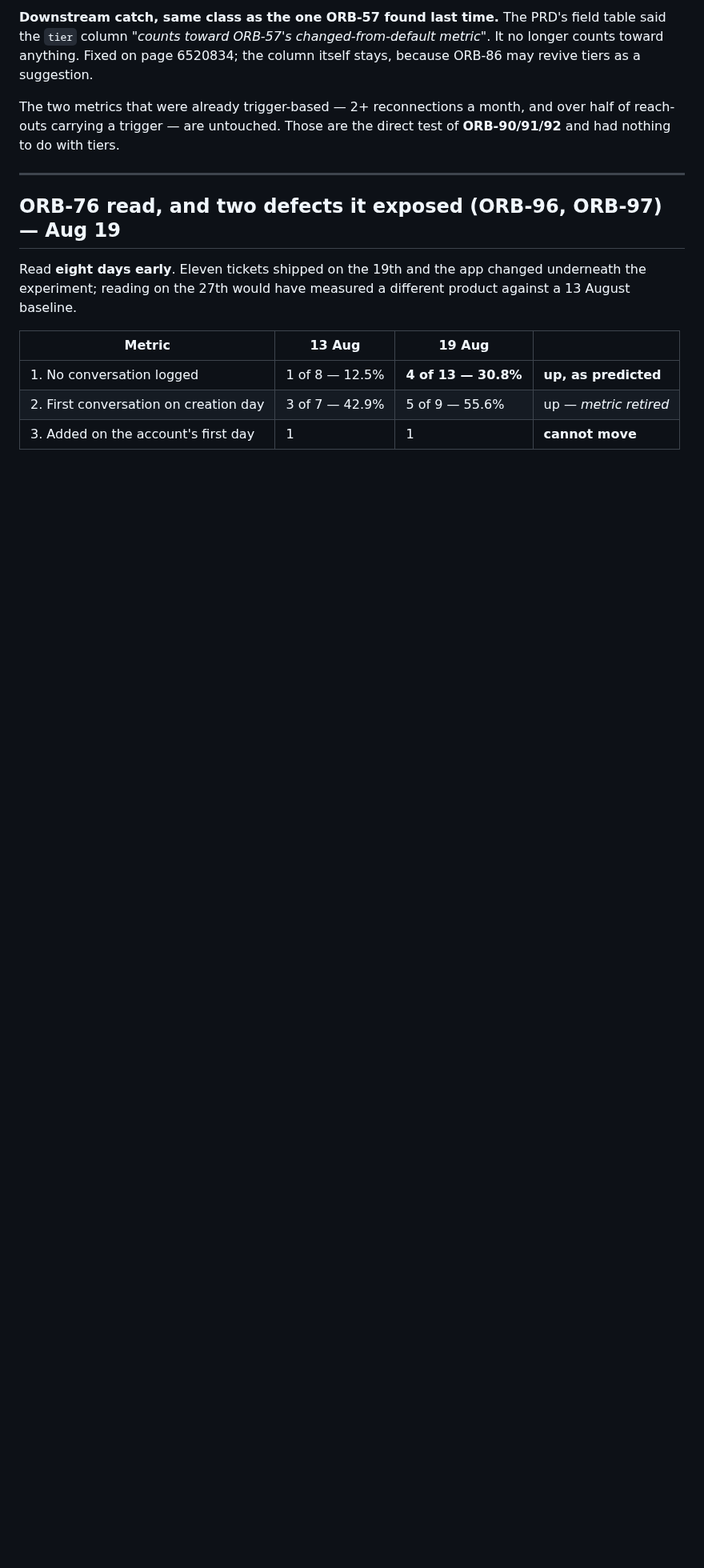
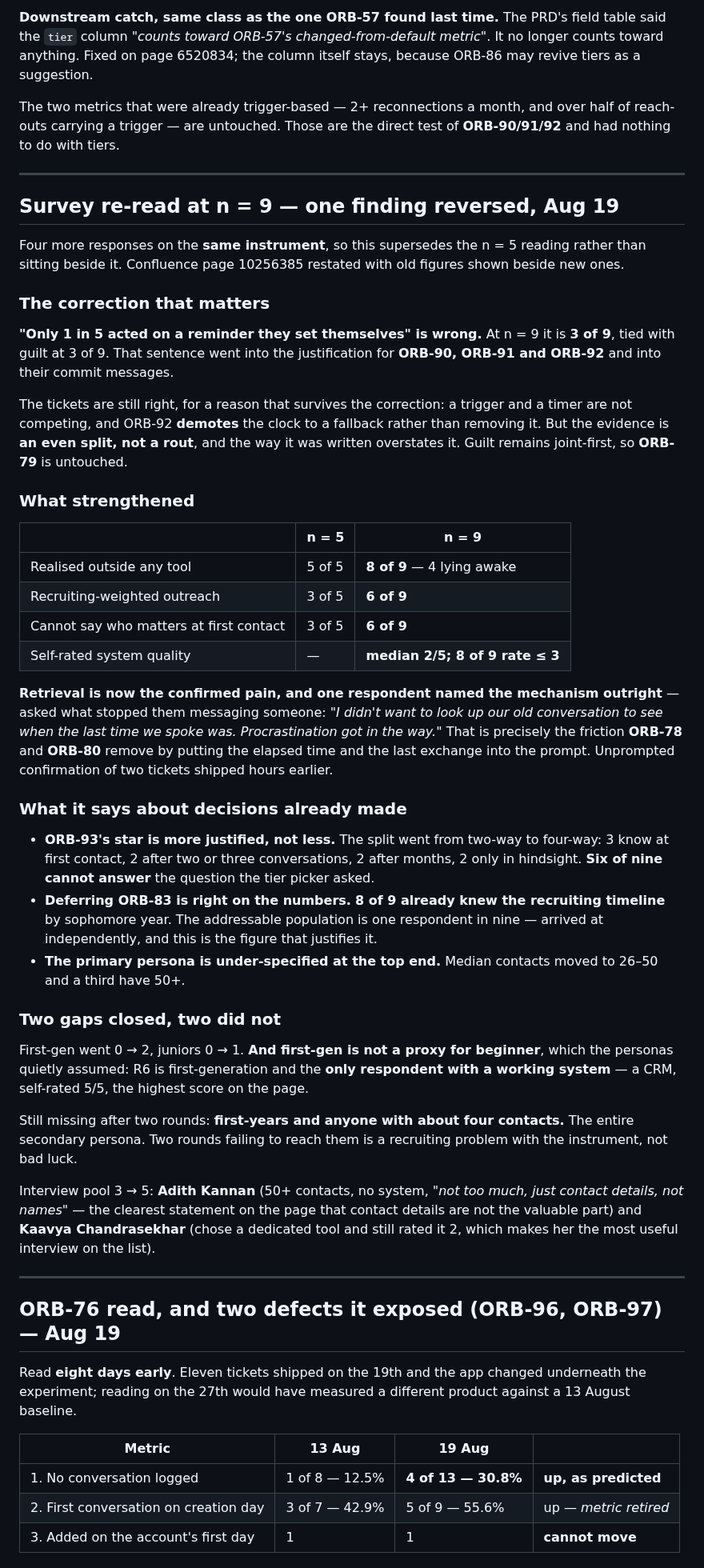
Before and after one commit to davina-li-01/internship-tracker, a Markdown page: docs/BACKLOG.md, the part around the change. Shown at 80% size. Rendered like a GitHub page; blank space fills up the shorter version.

Commit message:
docs: survey re-read at n = 9 — the reminder finding reversed
Same instrument, four more responses. "Only 1 in 5 acted on a reminder they set
themselves" is wrong: at n = 9 it is 3 of 9, tied with guilt. That sentence went
into the justification for ORB-90, ORB-91 and ORB-92 and into their commit
messages. Those tickets still stand — a trigger and a timer are not competing,
and ORB-92 demotes the clock rather than removing it — but the evidence is an
even split, not a rout.

Strengthened: 8 of 9 realise outside any tool, 6 of 9 cannot say who matters at
first contact (so ORB-93's star is more justified), median self-rated system
quality is 2 of 5. One respondent named ORB-78/ORB-80's mechanism unprompted:
"I didn't want to look up our old conversation to see when the last time we
spoke was."

8 of 9 already knew the recruiting timeline, which independently justifies
deferring ORB-83.

First-gen is not a proxy for beginner: the only respondent with a working system
is first-generation.

Co-Authored-By: Claude Opus 5 <noreply@anthropic.com>

```diff
--- a/docs/BACKLOG.md
+++ b/docs/BACKLOG.md
@@ -302,6 +302,72 @@ itself stays, because ORB-86 may revive tiers as a suggestion.
 The two metrics that were already trigger-based — 2+ reconnections a month, and
 over half of reach-outs carrying a trigger — are untouched. Those are the direct
 test of **ORB-90/91/92** and had nothing to do with tiers.
+
+---
+
+## Survey re-read at n = 9 — one finding reversed, Aug 19
+
+Four more responses on the **same instrument**, so this supersedes the n = 5
+reading rather than sitting beside it. Confluence page 10256385 restated with
+old figures shown beside new ones.
+
+### The correction that matters
+
+**"Only 1 in 5 acted on a reminder they set themselves" is wrong.** At n = 9 it
+is **3 of 9**, tied with guilt at 3 of 9. That sentence went into the
+justification for **ORB-90, ORB-91 and ORB-92** and into their commit messages.
+
+The tickets are still right, for a reason that survives the correction: a
+trigger and a timer are not competing, and ORB-92 **demotes** the clock to a
+fallback rather than removing it. But the evidence is **an even split, not a
+rout**, and the way it was written overstates it. Guilt remains joint-first, so
+**ORB-79** is untouched.
+
+### What strengthened
+
+| | n = 5 | n = 9 |
+|---|---|---|
+| Realised outside any tool | 5 of 5 | **8 of 9** — 4 lying awake |
+| Recruiting-weighted outreach | 3 of 5 | **6 of 9** |
+| Cannot say who matters at first contact | 3 of 5 | **6 of 9** |
+| Self-rated system quality | — | **median 2/5; 8 of 9 rate ≤ 3** |
+
+**Retrieval is now the confirmed pain, and one respondent named the mechanism
+outright** — asked what stopped them messaging someone: *"I didn't want to look
+up our old conversation to see when the last time we spoke was. Procrastination
+got in the way."* That is precisely the friction **ORB-78** and **ORB-80** remove
+by putting the elapsed time and the last exchange into the prompt. Unprompted
+confirmation of two tickets shipped hours earlier.
+
+### What it says about decisions already made
+
+- **ORB-93's star is more justified, not less.** The split went from two-way to
+  four-way: 3 know at first contact, 2 after two or three conversations, 2 after
+  months, 2 only in hindsight. **Six of nine cannot answer** the question the
+  tier picker asked.
+- **Deferring ORB-83 is right on the numbers.** **8 of 9 already knew the
+  recruiting timeline** by sophomore year. The addressable population is one
+  respondent in nine — arrived at independently, and this is the figure that
+  justifies it.
+- **The primary persona is under-specified at the top end.** Median contacts
+  moved to 26–50 and a third have 50+.
+
+### Two gaps closed, two did not
+
+First-gen went 0 → 2, juniors 0 → 1. **And first-gen is not a proxy for
+beginner**, which the personas quietly assumed: R6 is first-generation and the
+**only respondent with a working system** — a CRM, self-rated 5/5, the highest
+score on the page.
+
+Still missing after two rounds: **first-years and anyone with about four
+contacts.** The entire secondary persona. Two rounds failing to reach them is a
+recruiting problem with the instrument, not bad luck.
+
+Interview pool 3 → 5: **Adith Kannan** (50+ contacts, no system, *"not too much,
+just contact details, not names"* — the clearest statement on the page that
+contact details are not the valuable part) and **Kaavya Chandrasekhar** (chose a
+dedicated tool and still rated it 2, which makes her the most useful interview
+on the list).
 
 ---
 
```
